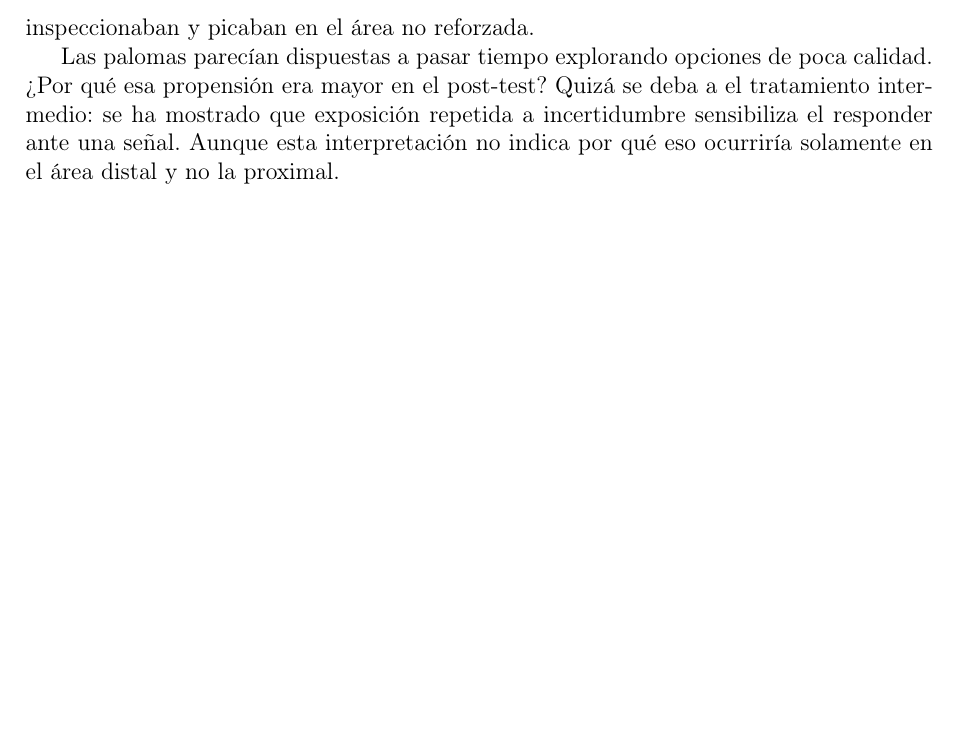
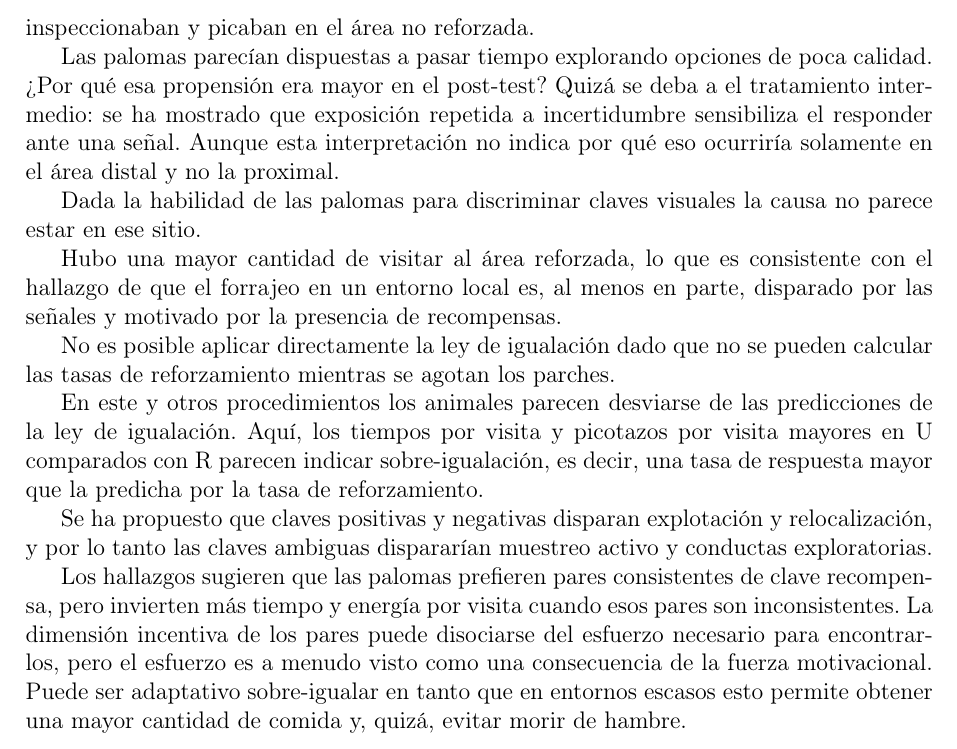
Before and after one commit to JuodaanViinaa/NotasArticulos, a LaTeX document (InformationTheory/Anselme2022.tex): part of page 3 of 3, cut so that both start at the same text, the shorter picture padded with empty space. Compiled offline with pdfLaTeX.

Commit message:
Finish Anselme2022 tex file, create pdf file

```diff
--- a/InformationTheory/Anselme2022.tex
+++ b/InformationTheory/Anselme2022.tex
@@ -60,5 +60,17 @@ Como indican la teoría de forrajeo óptimo y la ley de igualación, la presenci
 
 Las palomas parecían dispuestas a pasar tiempo explorando opciones de poca calidad. ¿Por qué esa propensión era mayor en el post-test? Quizá se deba a el tratamiento intermedio: se ha mostrado que exposición repetida a incertidumbre sensibiliza el responder ante una señal. Aunque esta interpretación no indica por qué eso ocurriría solamente en el área distal y no la proximal.
 
+Dada la habilidad de las palomas para discriminar claves visuales la causa no parece estar en ese sitio.
+
+Hubo una mayor cantidad de visitar al área reforzada, lo que es consistente con el hallazgo de que el forrajeo en un entorno local es, al menos en parte, disparado por las señales y motivado por la presencia de recompensas.
+
+No es posible aplicar directamente la ley de igualación dado que no se pueden calcular las tasas de reforzamiento mientras se agotan los parches.
+
+En este y otros procedimientos los animales parecen desviarse de las predicciones de la ley de igualación. Aquí, los tiempos por visita y picotazos por visita mayores en U comparados con R parecen indicar sobre-igualación, es decir, una tasa de respuesta mayor que la predicha por la tasa de reforzamiento.
+
+Se ha propuesto que claves positivas y negativas disparan explotación y relocalización, y por lo tanto las claves ambiguas dispararían muestreo activo y conductas exploratorias.
+
+Los hallazgos sugieren que las palomas prefieren pares consistentes de clave recompensa, pero invierten más tiempo y energía por visita cuando esos pares son inconsistentes. La dimensión incentiva de los pares puede disociarse del esfuerzo necesario para encontrarlos, pero el esfuerzo es a menudo visto como una consecuencia de la fuerza motivacional. Puede ser adaptativo sobre-igualar en tanto que en entornos escasos esto permite obtener una mayor cantidad de comida y, quizá, evitar morir de hambre.
+
 
 \end{document}
```
Also changed, not shown: InformationTheory/Anselme2022.pdf (added).
